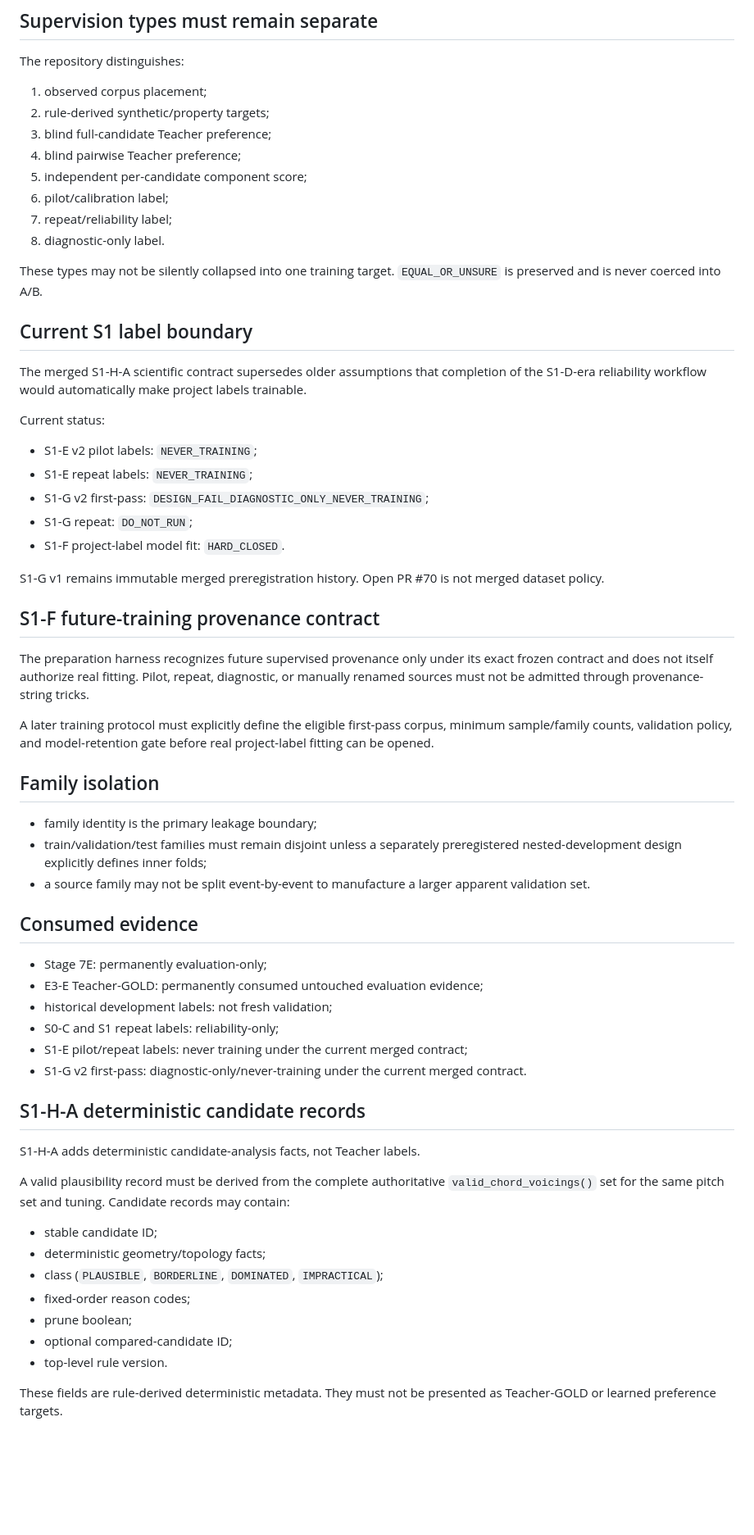
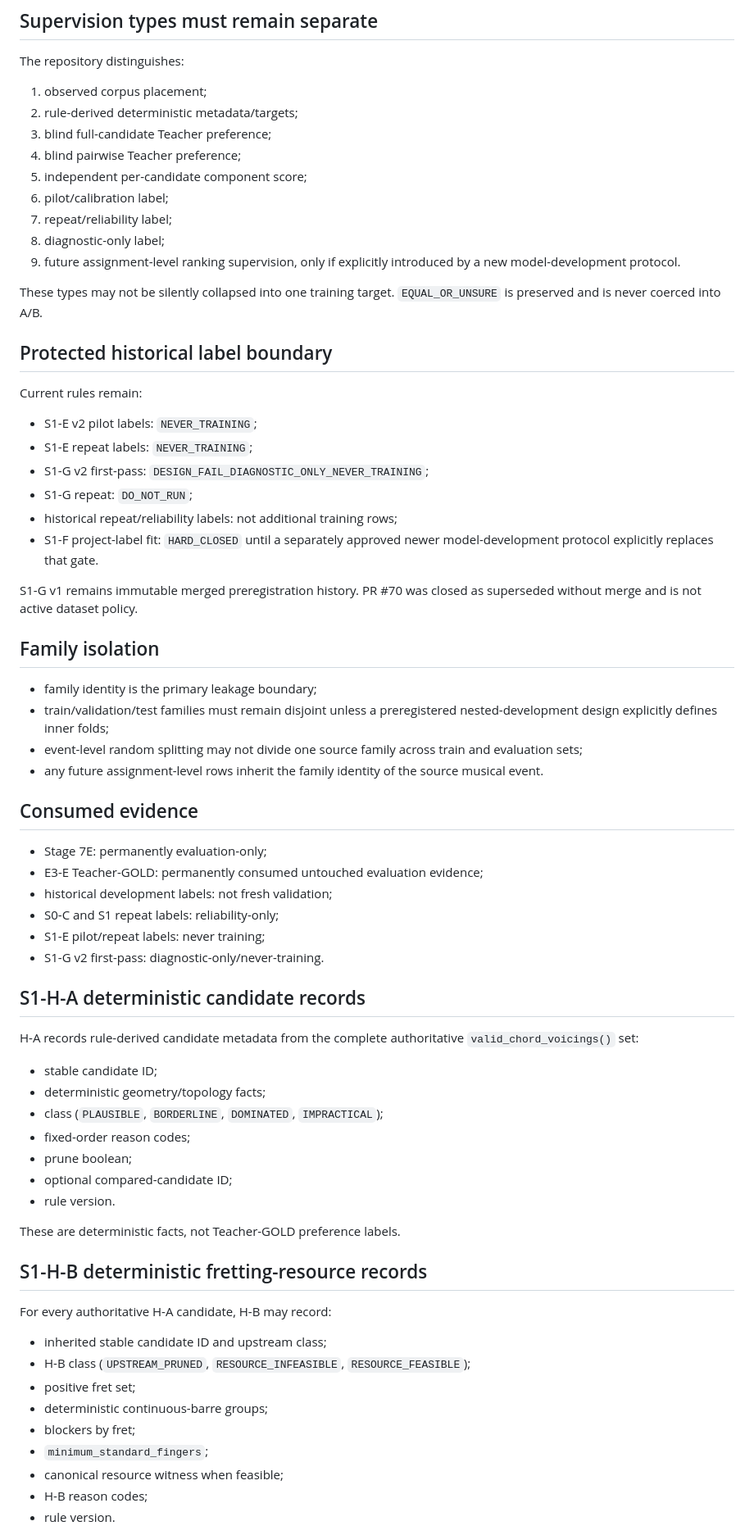
Before and after one commit to khfy7wpr5p-maker/st-guitar-fingering-training, a Markdown page: DATASET_CONTRACT.md, the part around one of its changes. Shown at 82% size. Drawn GitHub-style; blank space fills up the shorter version.

Commit message:
Docs: add deterministic fingering-assignment data contract

```diff
--- a/DATASET_CONTRACT.md
+++ b/DATASET_CONTRACT.md
@@ -19,41 +19,36 @@ Observed placement is eligible only when tuning/pitch mode are resolved and ever
 The repository distinguishes:
 
 1. observed corpus placement;
-2. rule-derived synthetic/property targets;
+2. rule-derived deterministic metadata/targets;
 3. blind full-candidate Teacher preference;
 4. blind pairwise Teacher preference;
 5. independent per-candidate component score;
 6. pilot/calibration label;
 7. repeat/reliability label;
-8. diagnostic-only label.
+8. diagnostic-only label;
+9. future assignment-level ranking supervision, only if explicitly introduced by a new model-development protocol.
 
 These types may not be silently collapsed into one training target. `EQUAL_OR_UNSURE` is preserved and is never coerced into A/B.
 
-## Current S1 label boundary
+## Protected historical label boundary
 
-The merged S1-H-A scientific contract supersedes older assumptions that completion of the S1-D-era reliability workflow would automatically make project labels trainable.
-
-Current status:
+Current rules remain:
 
 - S1-E v2 pilot labels: `NEVER_TRAINING`;
 - S1-E repeat labels: `NEVER_TRAINING`;
 - S1-G v2 first-pass: `DESIGN_FAIL_DIAGNOSTIC_ONLY_NEVER_TRAINING`;
 - S1-G repeat: `DO_NOT_RUN`;
-- S1-F project-label model fit: `HARD_CLOSED`.
+- historical repeat/reliability labels: not additional training rows;
+- S1-F project-label fit: `HARD_CLOSED` until a separately approved newer model-development protocol explicitly replaces that gate.
 
-S1-G v1 remains immutable merged preregistration history. Open PR #70 is not merged dataset policy.
-
-## S1-F future-training provenance contract
-
-The preparation harness recognizes future supervised provenance only under its exact frozen contract and does not itself authorize real fitting. Pilot, repeat, diagnostic, or manually renamed sources must not be admitted through provenance-string tricks.
-
-A later training protocol must explicitly define the eligible first-pass corpus, minimum sample/family counts, validation policy, and model-retention gate before real project-label fitting can be opened.
+S1-G v1 remains immutable merged preregistration history. PR #70 was closed as superseded without merge and is not active dataset policy.
 
 ## Family isolation
 
 - family identity is the primary leakage boundary;
-- train/validation/test families must remain disjoint unless a separately preregistered nested-development design explicitly defines inner folds;
-- a source family may not be split event-by-event to manufacture a larger apparent validation set.
+- train/validation/test families must remain disjoint unless a preregistered nested-development design explicitly defines inner folds;
+- event-level random splitting may not divide one source family across train and evaluation sets;
+- any future assignment-level rows inherit the family identity of the source musical event.
 
 ## Consumed evidence
 
@@ -61,14 +56,12 @@ A later training protocol must explicitly define the eligible first-pass corpus,
 - E3-E Teacher-GOLD: permanently consumed untouched evaluation evidence;
 - historical development labels: not fresh validation;
 - S0-C and S1 repeat labels: reliability-only;
-- S1-E pilot/repeat labels: never training under the current merged contract;
-- S1-G v2 first-pass: diagnostic-only/never-training under the current merged contract.
+- S1-E pilot/repeat labels: never training;
+- S1-G v2 first-pass: diagnostic-only/never-training.
 
 ## S1-H-A deterministic candidate records
 
-S1-H-A adds deterministic candidate-analysis facts, not Teacher labels.
-
-A valid plausibility record must be derived from the complete authoritative `valid_chord_voicings()` set for the same pitch set and tuning. Candidate records may contain:
+H-A records rule-derived candidate metadata from the complete authoritative `valid_chord_voicings()` set:
 
 - stable candidate ID;
 - deterministic geometry/topology facts;
@@ -76,6 +69,21 @@ A valid plausibility record must be derived from the complete authoritative `val
 - fixed-order reason codes;
 - prune boolean;
 - optional compared-candidate ID;
-- top-level rule version.
+- rule version.
 
-These fields are rule-derived deterministic metadata. They must not be presented as Teacher-GOLD or learned preference targets.
+These are deterministic facts, not Teacher-GOLD preference labels.
+
+## S1-H-B deterministic fretting-resource records
+
+For every authoritative H-A candidate, H-B may record:
+
+- inherited stable candidate ID and upstream class;
+- H-B class (`UPSTREAM_PRUNED`, `RESOURCE_INFEASIBLE`, `RESOURCE_FEASIBLE`);
+- positive fret set;
+- deterministic continuous-barre groups;
+- blockers by fret;
+- `minimum_standard_fingers`;
+- canonical resource witness when feasible;
+- H-B reason codes;
+- rule version.
+
```
Also changed, not shown: other parts of DATASET_CONTRACT.md (+42 -2 lines).
